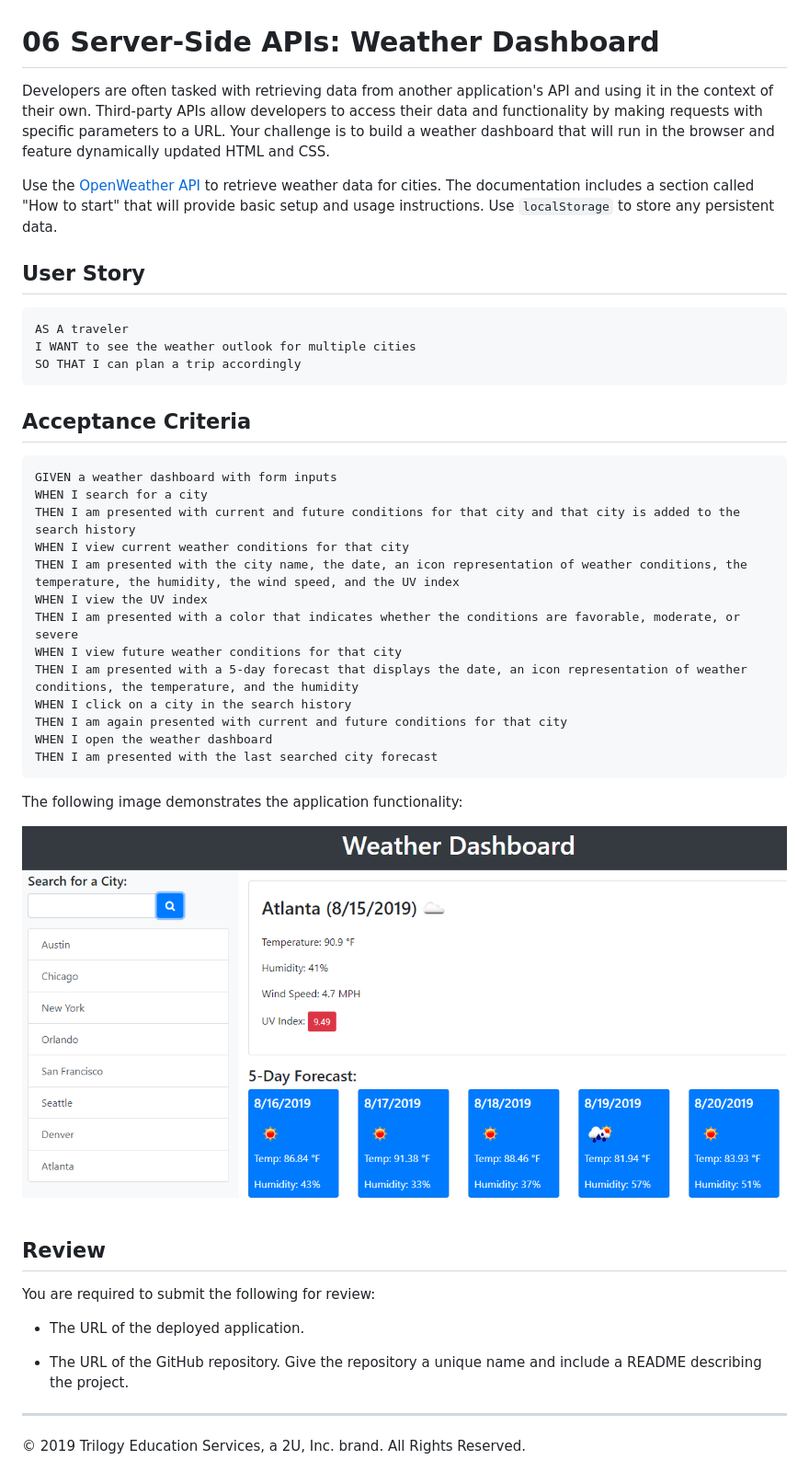
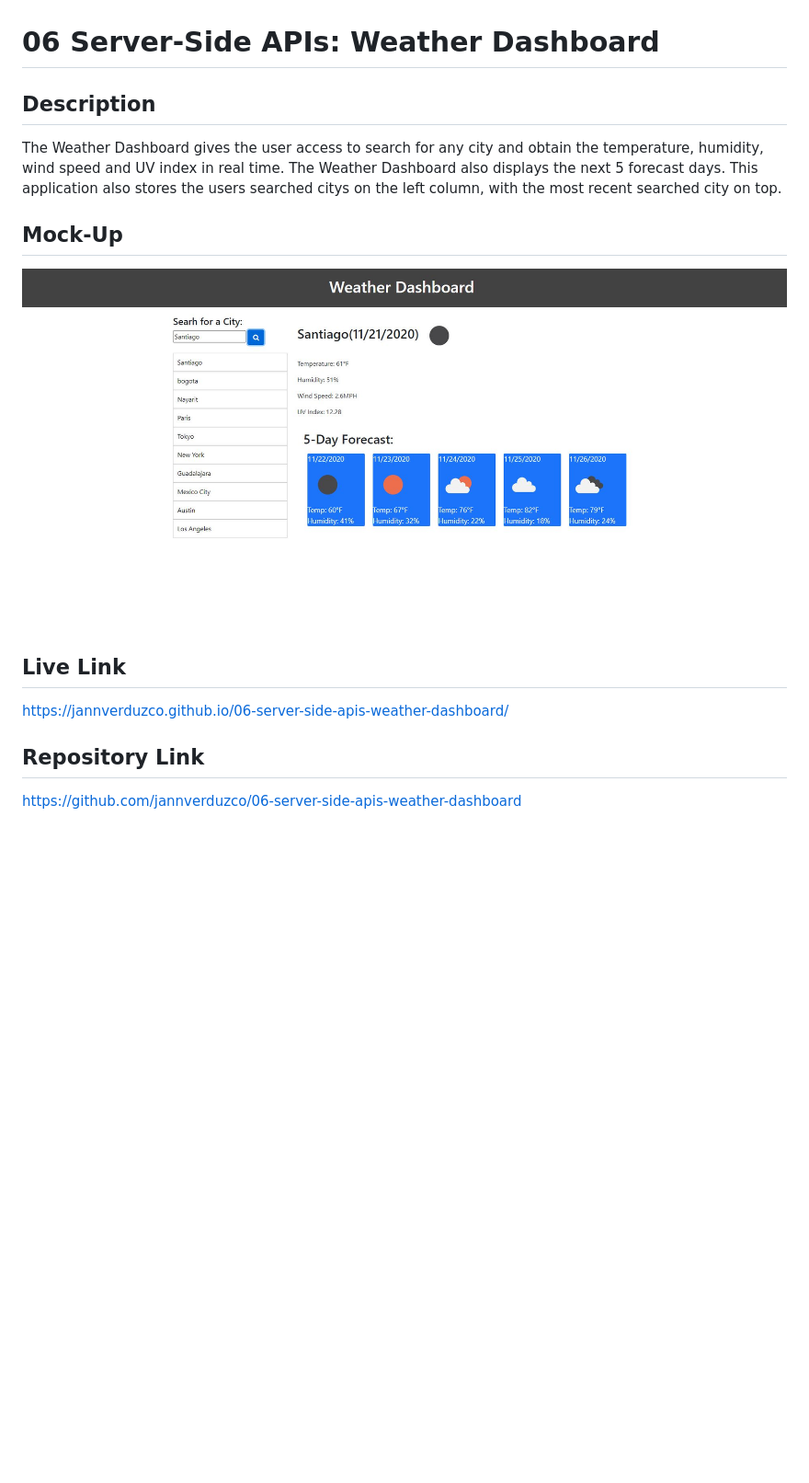
Before and after one commit to jannverduzco/06-server-side-apis-weather-dashboard, a Markdown page: README.md, the part around the change. Shown: that part at 92% size. GitHub-like rendering; pictures changed too: Assets/Capture.JPG (added); blank space fills up the shorter version.

Commit message:
readme added

````diff
--- a/README.md
+++ b/README.md
@@ -1,46 +1,16 @@
 # 06 Server-Side APIs: Weather Dashboard
 
-Developers are often tasked with retrieving data from another application's API and using it in the context of their own. Third-party APIs allow developers to access their data and functionality by making requests with specific parameters to a URL. Your challenge is to build a weather dashboard that will run in the browser and feature dynamically updated HTML and CSS.
+## Description
 
-Use the [OpenWeather API](https://openweathermap.org/api) to retrieve weather data for cities. The documentation includes a section called "How to start" that will provide basic setup and usage instructions. Use `localStorage` to store any persistent data.
+The Weather Dashboard gives the user access to search for any city and obtain the temperature, humidity, wind speed and UV index in real time. The Weather Dashboard also displays the next 5 forecast days.
+This application also stores the users searched citys on the left column, with the most recent searched city on top.
 
-## User Story
+## Mock-Up
 
-```
-AS A traveler
-I WANT to see the weather outlook for multiple cities
-SO THAT I can plan a trip accordingly
-```
+![weather dashboard](./Assets/Capture.JPG)
 
-## Acceptance Criteria
+## Live Link
+https://jannverduzco.github.io/06-server-side-apis-weather-dashboard/
 
-```
-GIVEN a weather dashboard with form inputs
-WHEN I search for a city
-THEN I am presented with current and future conditions for that city and that city is added to the search history
-WHEN I view current weather conditions for that city
-THEN I am presented with the city name, the date, an icon representation of weather conditions, the temperature, the humidity, the wind speed, and the UV index
-WHEN I view the UV index
-THEN I am presented with a color that indicates whether the conditions are favorable, moderate, or severe
-WHEN I view future weather conditions for that city
-THEN I am presented with a 5-day forecast that displays the date, an icon representation of weather conditions, the temperature, and the humidity
-WHEN I click on a city in the search history
-THEN I am again presented with current and future conditions for that city
-WHEN I open the weather dashboard
-THEN I am presented with the last searched city forecast
-```
-
-The following image demonstrates the application functionality:
-
-![weather dashboard demo](./Assets/06-server-side-apis-homework-demo.png)
-
-## Review
-
-You are required to submit the following for review:
-
-* The URL of the deployed application.
-
-* The URL of the GitHub repository. Give the repository a unique name and include a README describing the project.
-
-- - -
-© 2019 Trilogy Education Services, a 2U, Inc. brand. All Rights Reserved.
+## Repository Link
+https://github.com/jannverduzco/06-server-side-apis-weather-dashboard
````
